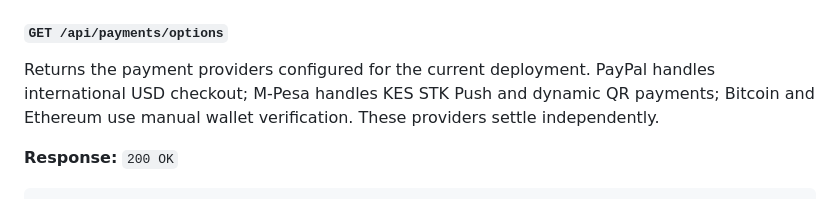
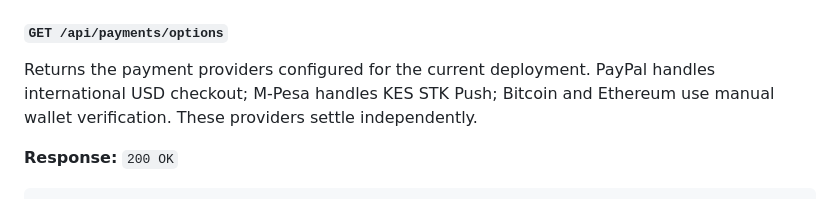
Before and after one commit to donaldoderaofficial-creator/Lead-Saas-Agent, a Markdown page: API.md, the part around the change. GitHub-like rendering.

````diff
--- a/API.md
+++ b/API.md
@@ -241,9 +241,8 @@ sets the subscription to `status: "active"` and `billingType: "crypto"`.
 
 #### `GET /api/payments/options`
 Returns the payment providers configured for the current deployment. PayPal
-handles international USD checkout; M-Pesa handles KES STK Push and dynamic
-QR payments; Bitcoin and Ethereum use manual wallet verification. These
-providers settle independently.
+handles international USD checkout; M-Pesa handles KES STK Push; Bitcoin and
+Ethereum use manual wallet verification. These providers settle independently.
 
 **Response:** `200 OK`
 ```json
````
